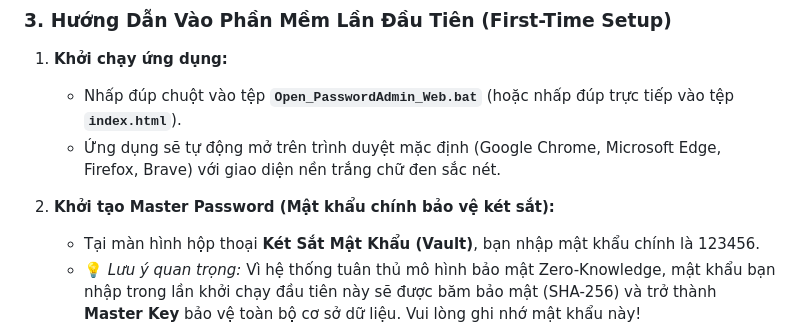
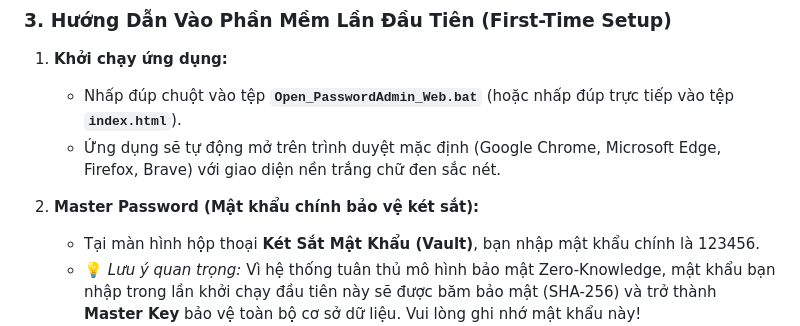
Before and after one commit to nguyenhungtran18/PasswordAdmin, a Markdown page: README.vi.md, the part around the change. Rendered like a GitHub page.

```diff
--- a/README.vi.md
+++ b/README.vi.md
@@ -109,7 +109,7 @@ Tải phiên bản đóng gói sẵn chính thức từ GitHub Release:
    - Nhấp đúp chuột vào tệp **`Open_PasswordAdmin_Web.bat`** (hoặc nhấp đúp trực tiếp vào tệp **`index.html`**).
    - Ứng dụng sẽ tự động mở trên trình duyệt mặc định (Google Chrome, Microsoft Edge, Firefox, Brave) với giao diện nền trắng chữ đen sắc nét.
 
-2. **Khởi tạo Master Password (Mật khẩu chính bảo vệ két sắt):**
+2. **Master Password (Mật khẩu chính bảo vệ két sắt):**
    - Tại màn hình hộp thoại **Két Sắt Mật Khẩu (Vault)**, bạn nhập mật khẩu chính là 123456.
    - 💡 *Lưu ý quan trọng:* Vì hệ thống tuân thủ mô hình bảo mật Zero-Knowledge, mật khẩu bạn nhập trong lần khởi chạy đầu tiên này sẽ được băm bảo mật (SHA-256) và trở thành **Master Key** bảo vệ toàn bộ cơ sở dữ liệu. Vui lòng ghi nhớ mật khẩu này!
    - Bấm nút **"Mở Khóa Cơ Sở Dữ Liệu"** để vào giao diện quản trị chính.
```
